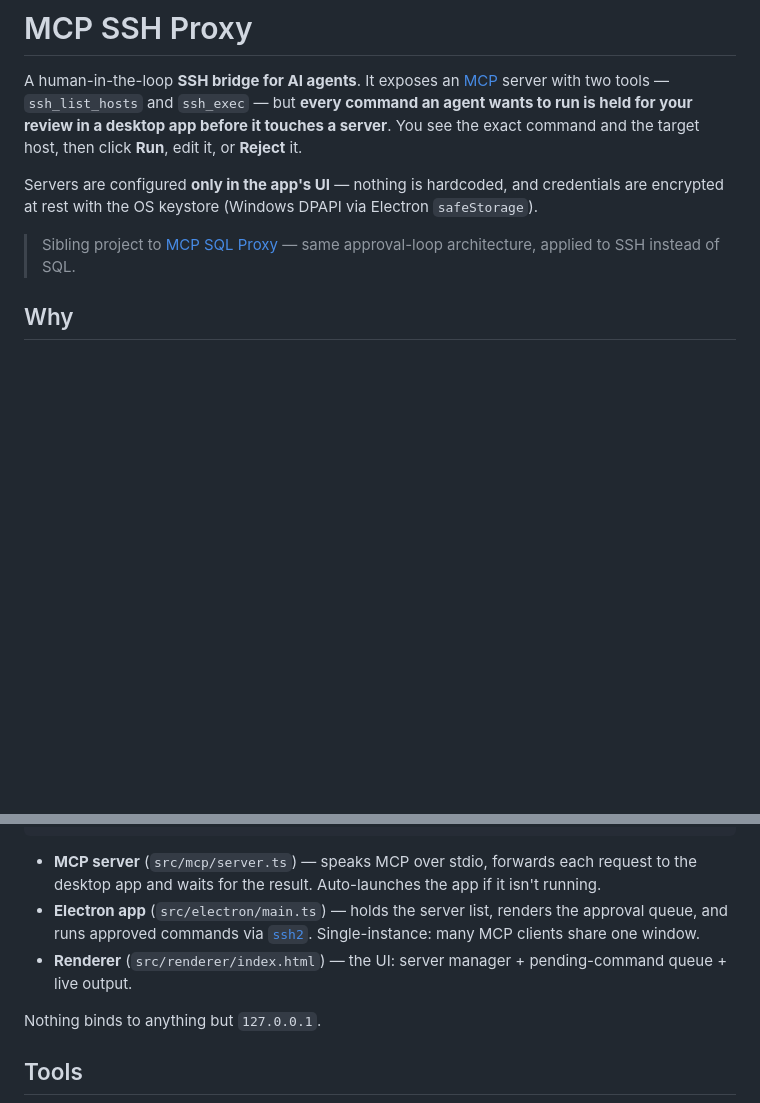
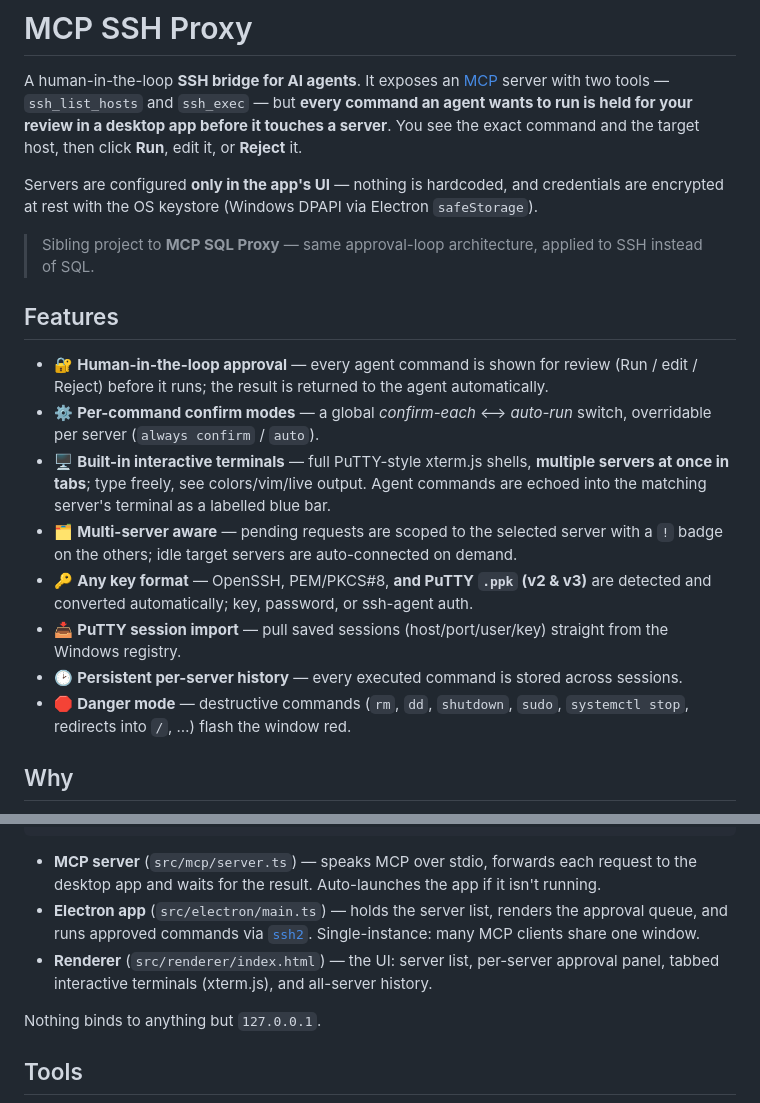
Before and after one commit to Quinbook/McpSshProxy, a Markdown page: README.md, 2 parts joined by grey strips. GitHub-like rendering; blank space fills up the shorter version.

Commit message:
docs: feature list in README + drop placeholder link

```diff
--- a/README.md
+++ b/README.md
@@ -4,7 +4,18 @@ A human-in-the-loop **SSH bridge for AI agents**. It exposes an [MCP](https://mo
 
 Servers are configured **only in the app's UI** — nothing is hardcoded, and credentials are encrypted at rest with the OS keystore (Windows DPAPI via Electron `safeStorage`).
 
-> Sibling project to [MCP SQL Proxy](https://github.com/) — same approval-loop architecture, applied to SSH instead of SQL.
+> Sibling project to **MCP SQL Proxy** — same approval-loop architecture, applied to SSH instead of SQL.
+
+## Features
+
+- 🔐 **Human-in-the-loop approval** — every agent command is shown for review (Run / edit / Reject) before it runs; the result is returned to the agent automatically.
+- ⚙️ **Per-command confirm modes** — a global *confirm-each* ⟷ *auto-run* switch, overridable per server (`always confirm` / `auto`).
+- 🖥️ **Built-in interactive terminals** — full PuTTY-style xterm.js shells, **multiple servers at once in tabs**; type freely, see colors/vim/live output. Agent commands are echoed into the matching server's terminal as a labelled blue bar.
+- 🗂️ **Multi-server aware** — pending requests are scoped to the selected server with a `!` badge on the others; idle target servers are auto-connected on demand.
+- 🔑 **Any key format** — OpenSSH, PEM/PKCS#8, **and PuTTY `.ppk` (v2 & v3)** are detected and converted automatically; key, password, or ssh-agent auth.
+- 📥 **PuTTY session import** — pull saved sessions (host/port/user/key) straight from the Windows registry.
+- 🕑 **Persistent per-server history** — every executed command is stored across sessions.
+- 🛑 **Danger mode** — destructive commands (`rm`, `dd`, `shutdown`, `sudo`, `systemctl stop`, redirects into `/`, …) flash the window red.
 
 ## Why
 
@@ -19,7 +30,7 @@ Claude / MCP client ──stdio──► MCP server ──WebSocket(127.0.0.1:52
 
 - **MCP server** (`src/mcp/server.ts`) — speaks MCP over stdio, forwards each request to the desktop app and waits for the result. Auto-launches the app if it isn't running.
 - **Electron app** (`src/electron/main.ts`) — holds the server list, renders the approval queue, and runs approved commands via [`ssh2`](https://github.com/mscdex/ssh2). Single-instance: many MCP clients share one window.
-- **Renderer** (`src/renderer/index.html`) — the UI: server manager + pending-command queue + live output.
+- **Renderer** (`src/renderer/index.html`) — the UI: server list, per-server approval panel, tabbed interactive terminals (xterm.js), and all-server history.
 
 Nothing binds to anything but `127.0.0.1`.
 
```
